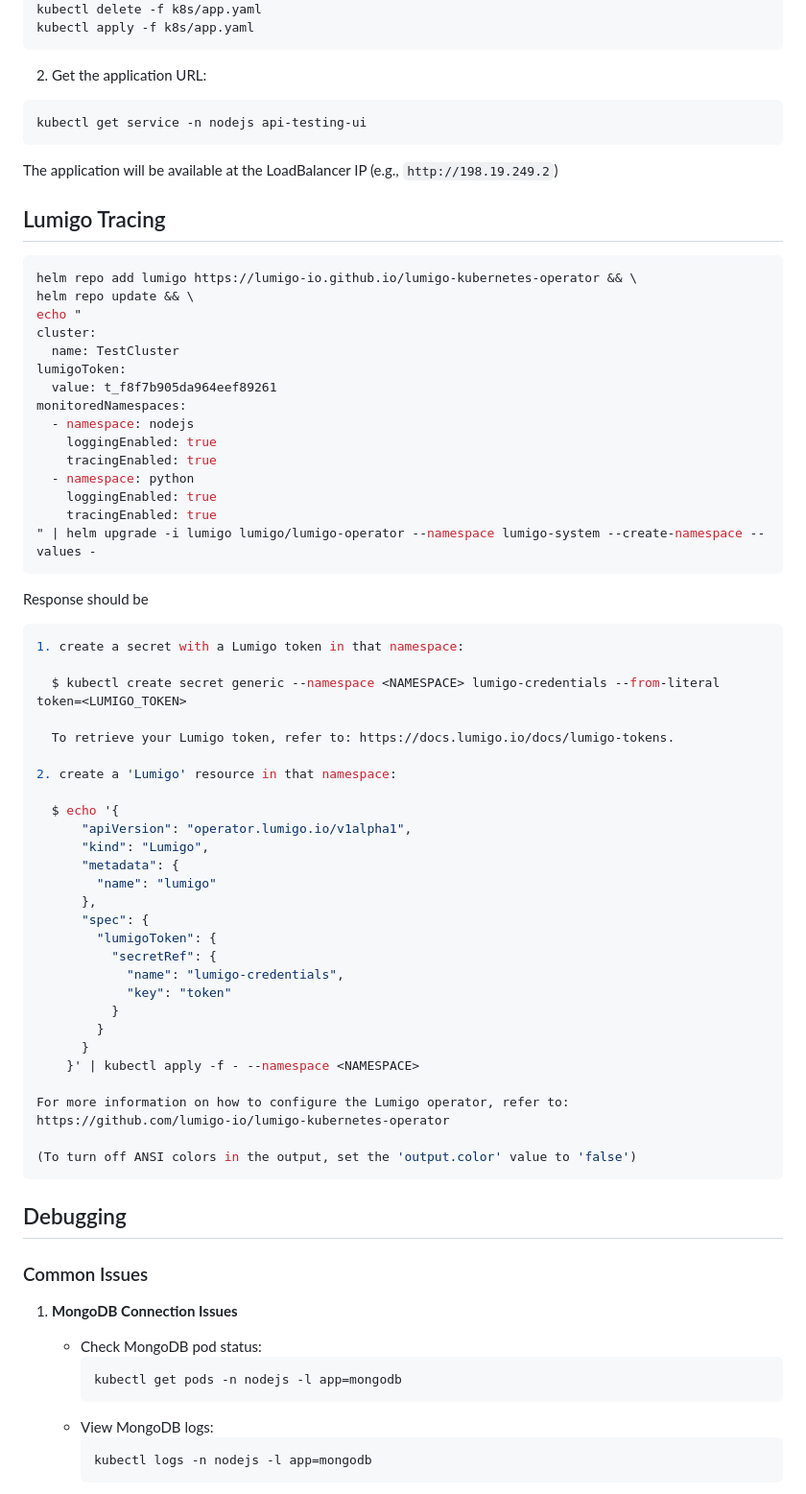
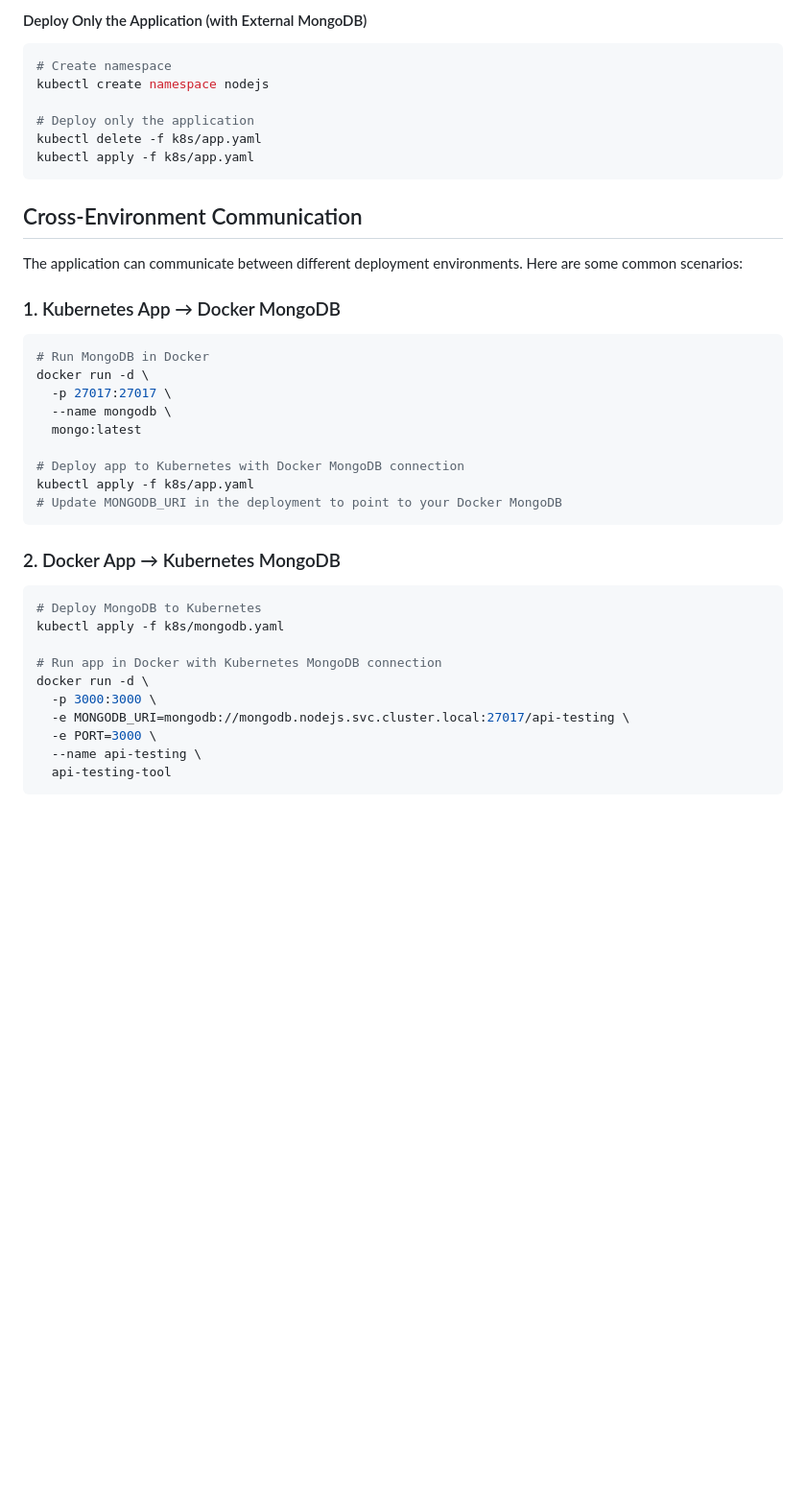
Before and after one commit to barrysolomon/ExpressJS, a Markdown page: nodejs-api-testing/README.md, the part around the change printed below. Shown: that part at 96% size. GitHub-like rendering; blank space fills up the shorter version.

````diff
--- a/nodejs-api-testing/README.md
+++ b/nodejs-api-testing/README.md
@@ -52,78 +78,40 @@ kubectl apply -f k8s/mongodb.yaml
+#### Deploy Only the Application (with External MongoDB)
+```bash
+# Create namespace
+kubectl create namespace nodejs
+
+# Deploy only the application
 kubectl delete -f k8s/app.yaml
 kubectl apply -f k8s/app.yaml
 ```
 
-2. Get the application URL:
+## Cross-Environment Communication
+
+The application can communicate between different deployment environments. Here are some common scenarios:
+
+### 1. Kubernetes App → Docker MongoDB
 ```bash
-kubectl get service -n nodejs api-testing-ui
+# Run MongoDB in Docker
+docker run -d \
+  -p 27017:27017 \
+  --name mongodb \
+  mongo:latest
+
+# Deploy app to Kubernetes with Docker MongoDB connection
+kubectl apply -f k8s/app.yaml
+# Update MONGODB_URI in the deployment to point to your Docker MongoDB
 ```
 
-The application will be available at the LoadBalancer IP (e.g., `http://198.19.249.2`)
+### 2. Docker App → Kubernetes MongoDB
+```bash
+# Deploy MongoDB to Kubernetes
+kubectl apply -f k8s/mongodb.yaml
 
-## Lumigo Tracing
-
-```bash
-helm repo add lumigo https://lumigo-io.github.io/lumigo-kubernetes-operator && \
-helm repo update && \
-echo "
-cluster:
-  name: TestCluster
-lumigoToken:
-  value: t_f8f7b905da964eef89261
-monitoredNamespaces:
-  - namespace: nodejs
-    loggingEnabled: true
-    tracingEnabled: true
-  - namespace: python
-    loggingEnabled: true
-    tracingEnabled: true
-" | helm upgrade -i lumigo lumigo/lumigo-operator --namespace lumigo-system --create-namespace --values -
+# Run app in Docker with Kubernetes MongoDB connection
+docker run -d \
+  -p 3000:3000 \
+  -e MONGODB_URI=mongodb://mongodb.nodejs.svc.cluster.local:27017/api-testing \
+  -e PORT=3000 \
+  --name api-testing \
+  api-testing-tool
 ```
-
-Response should be
-
-```bash
-1. create a secret with a Lumigo token in that namespace:
-
-  $ kubectl create secret generic --namespace <NAMESPACE> lumigo-credentials --from-literal token=<LUMIGO_TOKEN>
-
-  To retrieve your Lumigo token, refer to: https://docs.lumigo.io/docs/lumigo-tokens.
-
-2. create a 'Lumigo' resource in that namespace:
-
-  $ echo '{
-      "apiVersion": "operator.lumigo.io/v1alpha1",
-      "kind": "Lumigo",
-      "metadata": {
-        "name": "lumigo"
-      },
-      "spec": {
-        "lumigoToken": {
-          "secretRef": {
-            "name": "lumigo-credentials",
-            "key": "token"
-          }
-        }
-      }
-    }' | kubectl apply -f - --namespace <NAMESPACE>
-
-For more information on how to configure the Lumigo operator, refer to: https://github.com/lumigo-io/lumigo-kubernetes-operator
-
-(To turn off ANSI colors in the output, set the 'output.color' value to 'false')
-```
-
-
-## Debugging
-
-### Common Issues
-
-1. **MongoDB Connection Issues**
-   - Check MongoDB pod status:
-     ```bash
-     kubectl get pods -n nodejs -l app=mongodb
-     ```
-   - View MongoDB logs:
-     ```bash
-     kubectl logs -n nodejs -l app=mongodb
-     ```
-
````
Also changed, not shown: other parts of nodejs-api-testing/README.md (+112 -84 lines).
